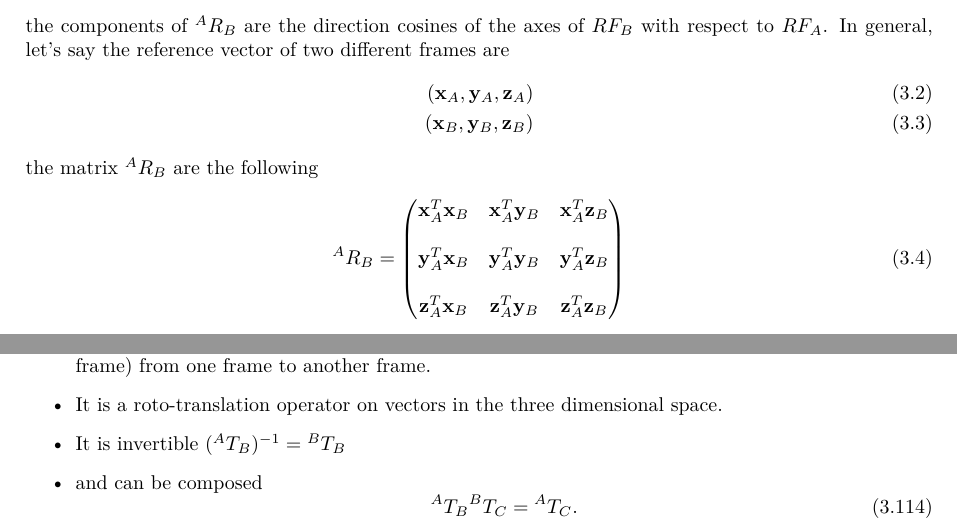
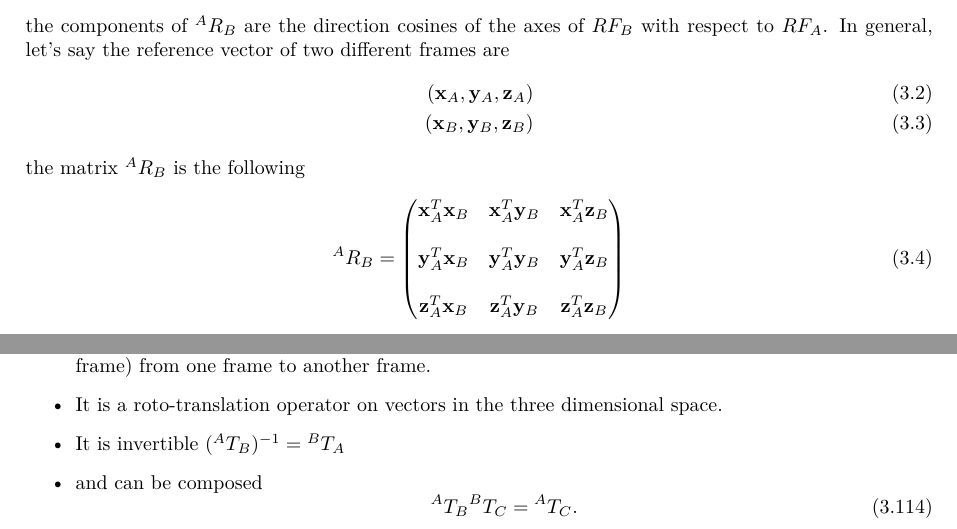
Before and after one commit to CasuFrost/university-notes-AIRO, a LaTeX thesis (Robotics 1/LatexSourceFile/Robotics1.tex): two parts of pages 26 and 37 of 39, joined at a grey line, cut so that both start at the same text. Compiled offline with XeLaTeX.

Commit message:
corrected typo in ROB1 notes

```diff
--- a/Robotics 1/LatexSourceFile/Robotics1.tex
+++ b/Robotics 1/LatexSourceFile/Robotics1.tex
@@ -972,7 +972,7 @@ the components of ${}^AR_B$ are the direction cosines of the axes of $RF_B$ with
     (\mathbf x_A,\mathbf y_A,\mathbf z_A)\\
     (\mathbf x_B,\mathbf y_B,\mathbf z_B)
 \end{align}
-the matrix ${}^AR_B$ are the following\begin{equation}
+the matrix ${}^AR_B$ is the following\begin{equation}
     {}^AR_B=\begin{pmatrix}
         \mathbf x^T_A\mathbf x_B&\mathbf x^T_A\mathbf y_B&\mathbf x^T_A\mathbf z_B\\ \\
         \mathbf y^T_A\mathbf x_B&\mathbf y^T_A\mathbf y_B&\mathbf y^T_A\mathbf z_B\\ \\
@@ -1581,7 +1581,7 @@ we denote this \textbf{homogeneous transformation} ${}^AT_B$\begin{equation}
 (applied vector starting from the origin of the frame)
 from one frame to another frame.
 \item It is a roto-translation operator on vectors in the three dimensional space.
-\item It is invertible $({}^AT_B)^{-1}={}^BT_B$
+\item It is invertible $({}^AT_B)^{-1}={}^BT_A$
 \item and can be composed\begin{equation}
     {}^AT_B{}^BT_C={}^AT_C.
 \end{equation}
```
